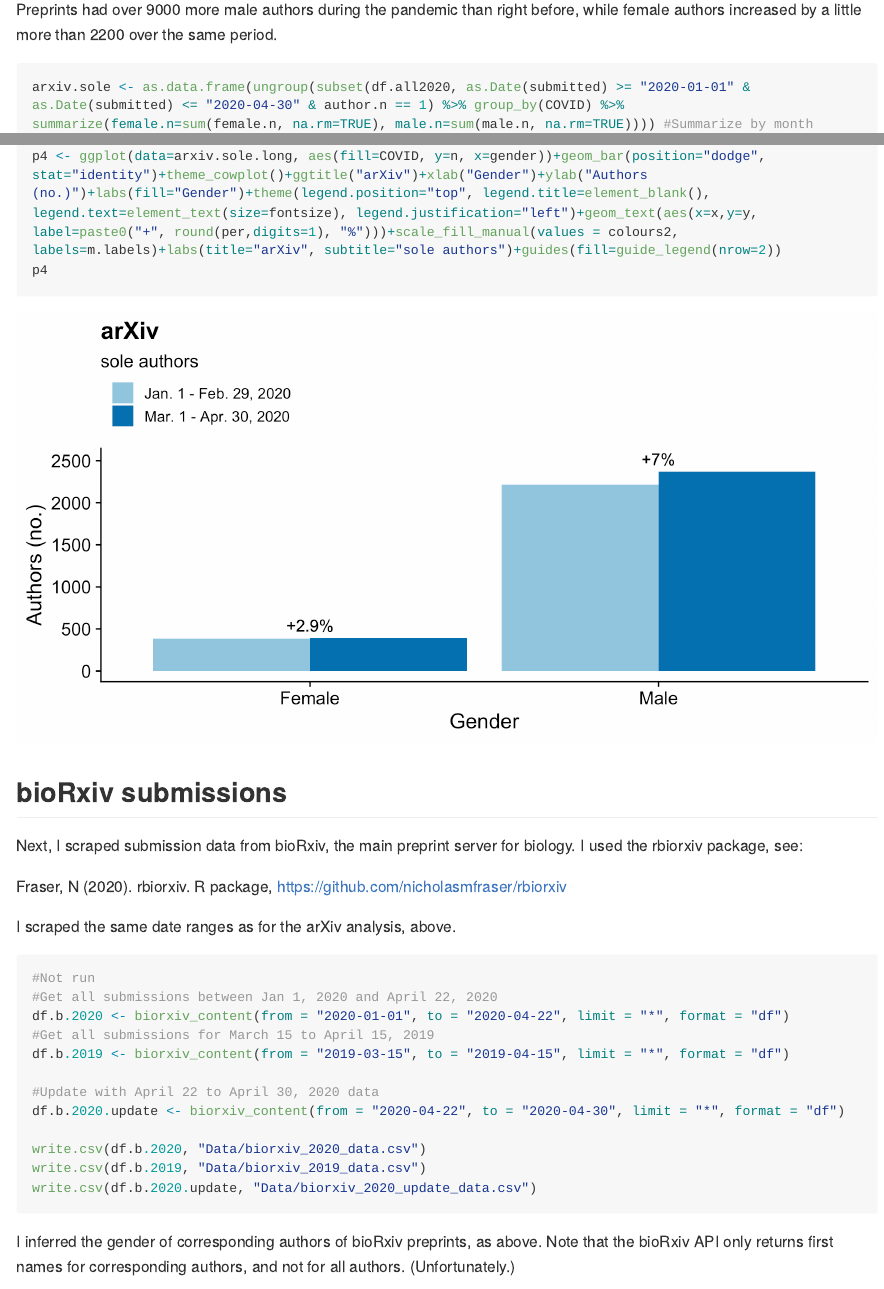
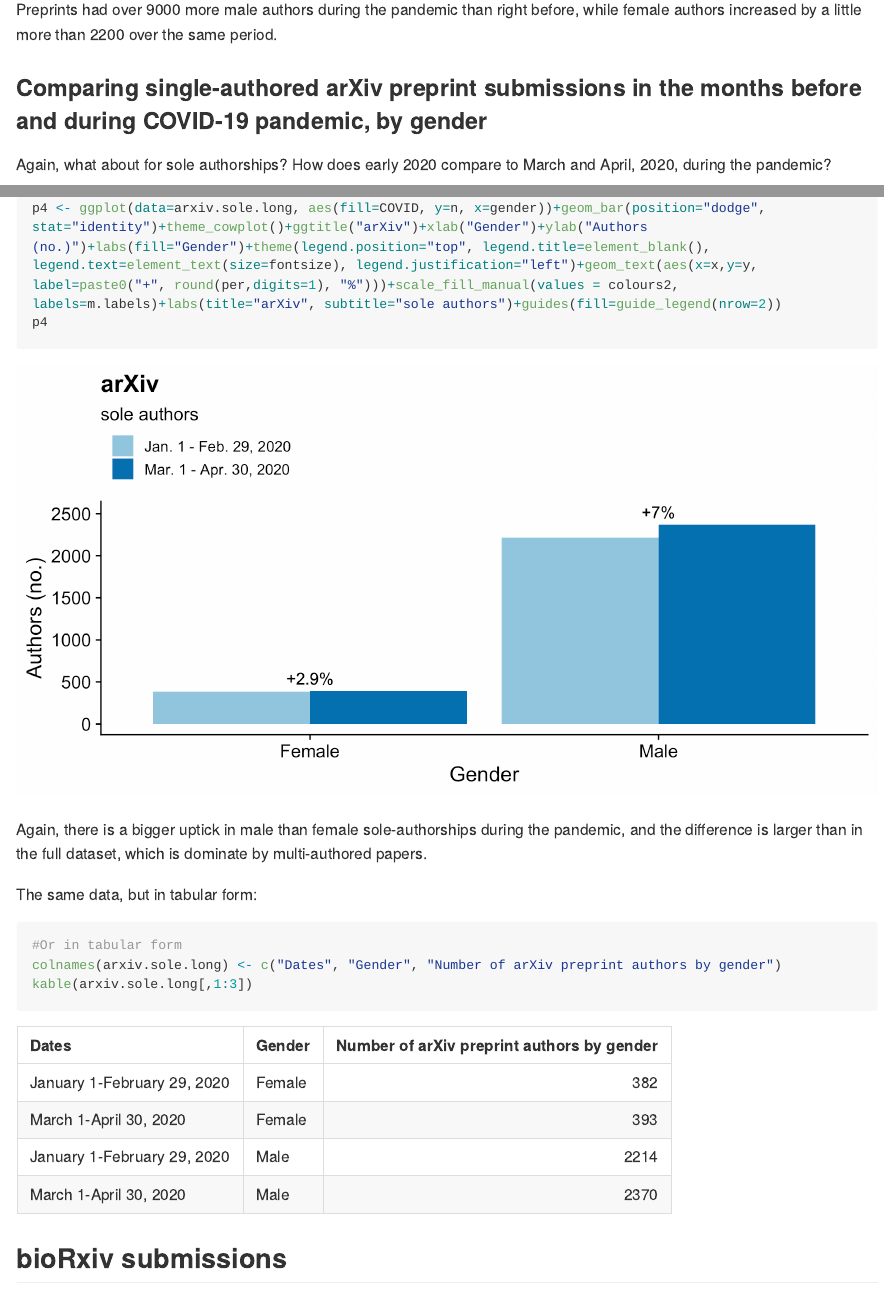
Before and after one commit to drfreder/pandemic-pub-bias, an R Markdown document (README.Rmd): the page in a window 1100 px wide, from 8060 px down, and a second part further down, joined at a grey line. The pictures show the output file README.md that the author committed with the source, drawn offline in the style of GitHub; long lines of code are wrapped.

Commit message:
Update markdown text

````diff
--- a/README.Rmd
+++ b/README.Rmd
@@ -272,6 +272,10 @@
 
 Preprints had over 9000 more male authors during the pandemic than right before, while female authors increased by a little more than 2200 over the same period.
 
+### Comparing single-authored arXiv preprint submissions in the months before and during COVID-19 pandemic, by gender
+
+Again, what about for sole authorships? How does early 2020 compare to March and April, 2020, during the pandemic?
+
 ```{r Early 2020 arXiv sole author analysis, fig.height=4, fig.width=8, message=FALSE, warning=FALSE, dpi=300}
 arxiv.sole <- as.data.frame(ungroup(subset(df.all2020, as.Date(submitted) >= "2020-01-01" & as.Date(submitted) <= "2020-04-30" & author.n == 1) %>% group_by(COVID) %>% summarize(female.n=sum(female.n, na.rm=TRUE), male.n=sum(male.n, na.rm=TRUE)))) #Summarize by month
 arxiv.sole.long <- gather(arxiv.sole, gender, n, female.n:male.n) #Make wide data long
@@ -289,6 +293,16 @@
 #Make figure
 p4 <- ggplot(data=arxiv.sole.long, aes(fill=COVID, y=n, x=gender))+geom_bar(position="dodge", stat="identity")+theme_cowplot()+ggtitle("arXiv")+xlab("Gender")+ylab("Authors (no.)")+labs(fill="Gender")+theme(legend.position="top", legend.title=element_blank(), legend.text=element_text(size=fontsize), legend.justification="left")+geom_text(aes(x=x,y=y, label=paste0("+", round(per,digits=1), "%")))+scale_fill_manual(values = colours2, labels=m.labels)+labs(title="arXiv", subtitle="sole authors")+guides(fill=guide_legend(nrow=2))
 p4
+```
+
+Again, there is a bigger uptick in male than female sole-authorships during the pandemic, and the difference is larger than in the full dataset, which is dominate by multi-authored papers.
+
+The same data, but in tabular form:
+
+```{r Early 2020 sole authors arXiv table}
+#Or in tabular form
+colnames(arxiv.sole.long) <- c("Dates", "Gender", "Number of arXiv preprint authors by gender")
+kable(arxiv.sole.long[,1:3])
 ```
 
 ## bioRxiv submissions
````
Also changed, not shown: README.md, README.Rmd (4 more changed lines).
